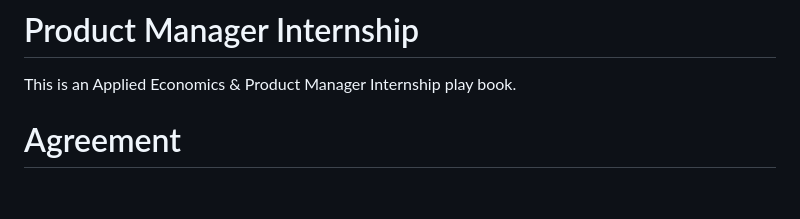
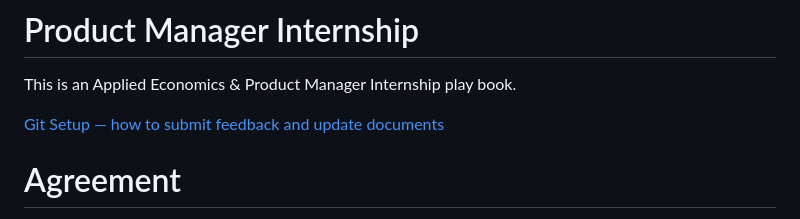
Before and after one commit to devchitchat/product-internship, a Markdown page: pages/index.md, the part around the change. Rendered like a GitHub page; blank space fills up the shorter version.

```diff
--- a/pages/index.md
+++ b/pages/index.md
@@ -5,6 +5,8 @@ title: Product Manager Internship
 # Product Manager Internship
 
 This is an Applied Economics & Product Manager Internship play book.
+
+[Git Setup — how to submit feedback and update documents](git-setup)
 
 # Agreement
 
```
Also changed, not shown: pages/git-setup.md (added, +100 -0 lines).
